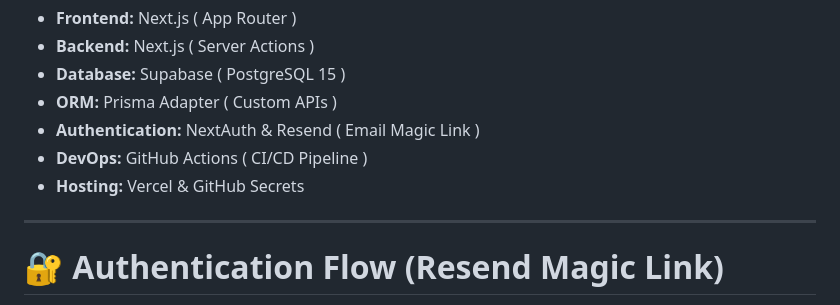
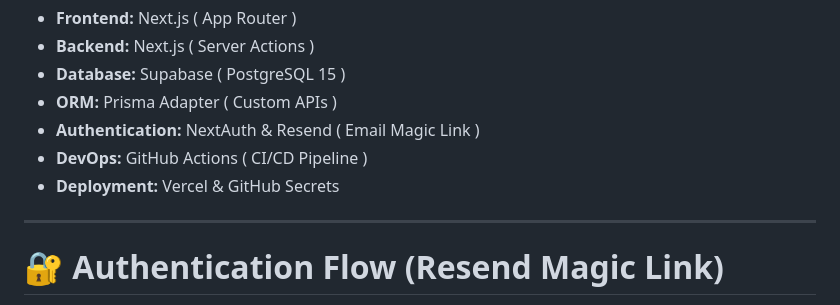
Before and after one commit to romevidal/SpeciFy, a Markdown page: README.md, the part around the change. GitHub-like rendering.

Commit message:
Update hosting to deployment in README.md
Using "Deployment" in place of "Hosting" feels much more reflective of the technologies used.

```diff
--- a/README.md
+++ b/README.md
@@ -54,7 +54,7 @@ That's why SpeciFy follows a modern full-stack architecture:
 - **ORM:** Prisma Adapter ( Custom APIs )
 - **Authentication:** NextAuth & Resend ( Email Magic Link )
 - **DevOps:** GitHub Actions ( CI/CD Pipeline )
-- **Hosting:** Vercel & GitHub Secrets
+- **Deployment:** Vercel & GitHub Secrets
 
 ---
 
```
